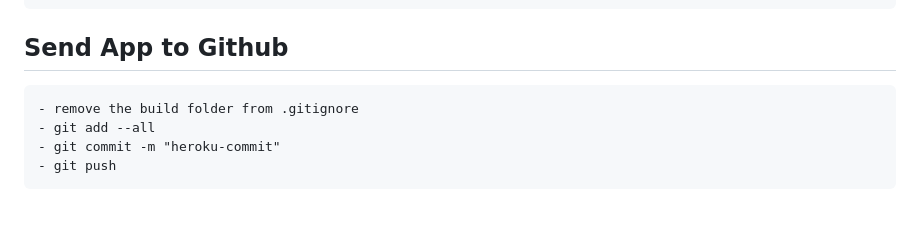
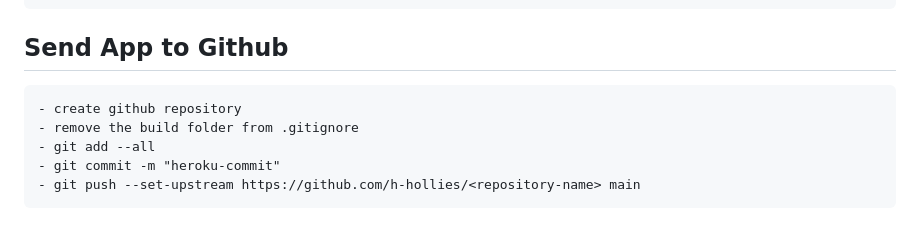
Before and after one commit to h-hollies/react-flask-app, a Markdown page: README.md, the part around the change. Rendered like a GitHub page.

```diff
--- a/README.md
+++ b/README.md
@@ -84,7 +84,8 @@
                     return app.send_static_file('index.html')
 
 ## Send App to Github
+    - create github repository
     - remove the build folder from .gitignore
     - git add --all
     - git commit -m "heroku-commit"
-    - git push
+    - git push --set-upstream https://github.com/h-hollies/<repository-name> main
```
